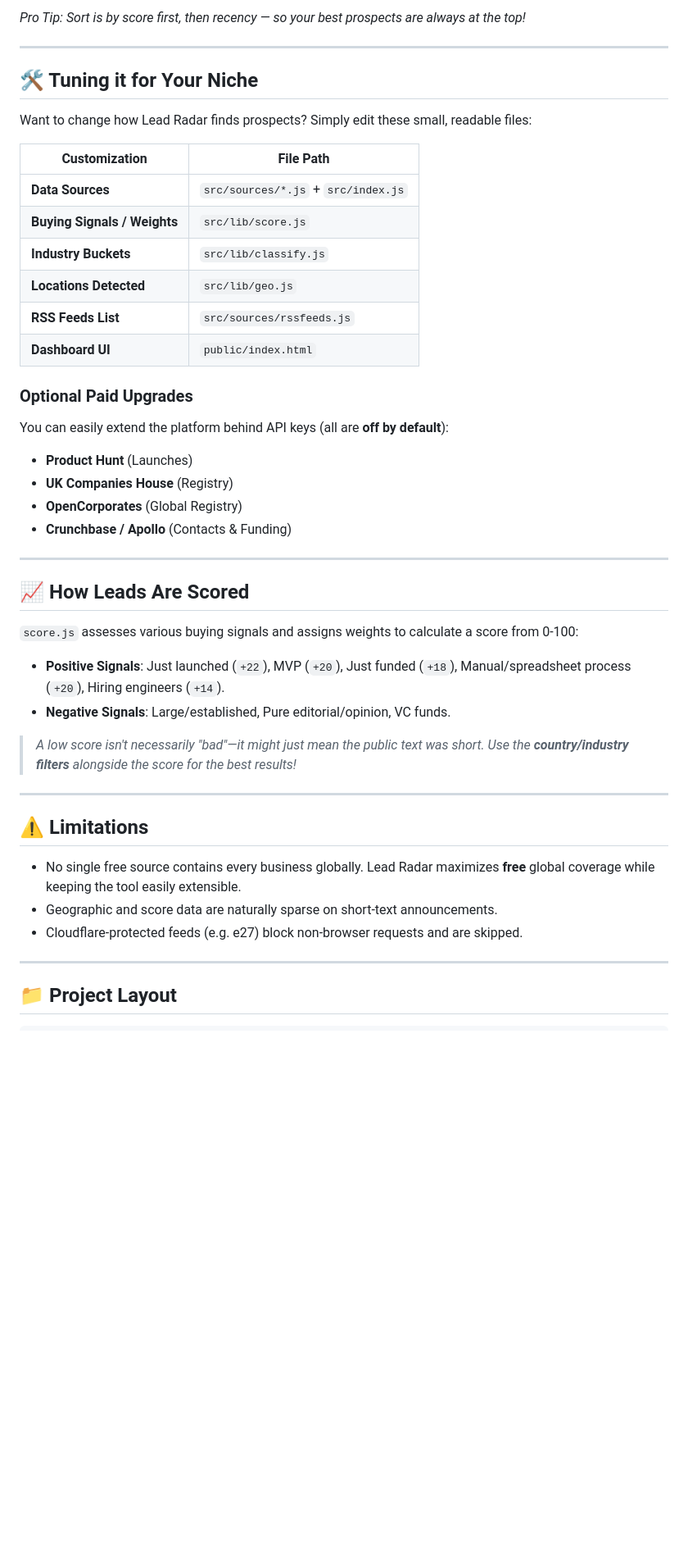
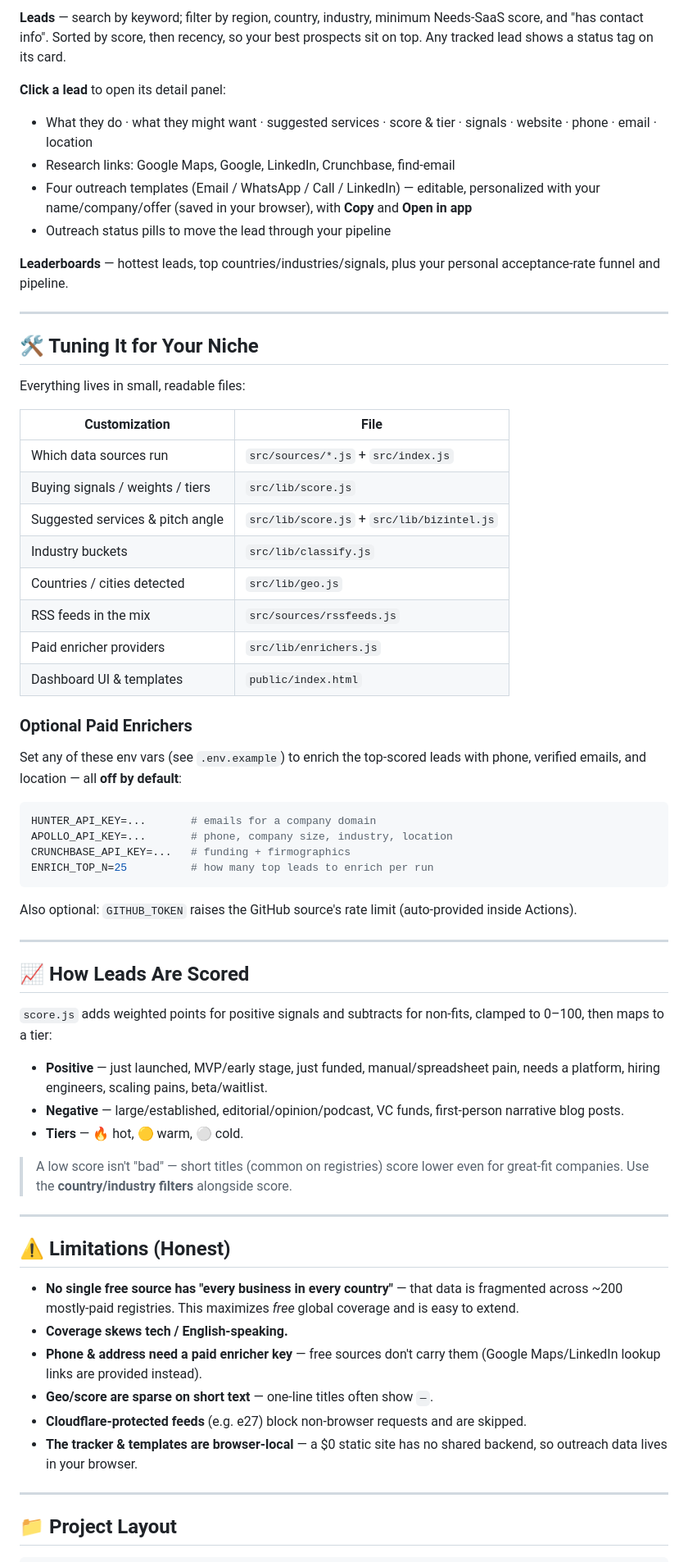
Before and after one commit to adilsukumar/Lead-Radar, a Markdown page: README.md, the part around one of its changes. Shown at 82% size. Rendered like a GitHub page; blank space fills up the shorter version.

Commit message:
docs: comprehensive README (features, deploy, tuning)

````diff
--- a/README.md
+++ b/README.md
@@ -69,45 +74,66 @@ The repository includes a GitHub workflow (`.github/workflows/daily.yml`) which
 
-*Pro Tip: Sort is by score first, then recency — so your best prospects are always at the top!*
+**Leads** — search by keyword; filter by region, country, industry, minimum Needs-SaaS score, and "has contact info". Sorted by score, then recency, so your best prospects sit on top. Any tracked lead shows a status tag on its card.
+
+**Click a lead** to open its detail panel:
+- What they do · what they might want · suggested services · score & tier · signals · website · phone · email · location
+- Research links: Google Maps, Google, LinkedIn, Crunchbase, find-email
+- Four outreach templates (Email / WhatsApp / Call / LinkedIn) — editable, personalized with your name/company/offer (saved in your browser), with **Copy** and **Open in app**
+- Outreach status pills to move the lead through your pipeline
+
+**Leaderboards** — hottest leads, top countries/industries/signals, plus your personal acceptance-rate funnel and pipeline.
 
 ---
 
-## 🛠️ Tuning it for Your Niche
+## 🛠️ Tuning It for Your Niche
 
-Want to change how Lead Radar finds prospects? Simply edit these small, readable files:
+Everything lives in small, readable files:
 
-| Customization | File Path |
+| Customization | File |
 |---|---|
-| **Data Sources** | `src/sources/*.js` + `src/index.js` |
-| **Buying Signals / Weights** | `src/lib/score.js` |
-| **Industry Buckets** | `src/lib/classify.js` |
-| **Locations Detected** | `src/lib/geo.js` |
-| **RSS Feeds List** | `src/sources/rssfeeds.js` |
-| **Dashboard UI** | `public/index.html` |
+| Which data sources run | `src/sources/*.js` + `src/index.js` |
+| Buying signals / weights / tiers | `src/lib/score.js` |
+| Suggested services & pitch angle | `src/lib/score.js` + `src/lib/bizintel.js` |
+| Industry buckets | `src/lib/classify.js` |
+| Countries / cities detected | `src/lib/geo.js` |
+| RSS feeds in the mix | `src/sources/rssfeeds.js` |
+| Paid enricher providers | `src/lib/enrichers.js` |
+| Dashboard UI & templates | `public/index.html` |
 
-### Optional Paid Upgrades
-You can easily extend the platform behind API keys (all are **off by default**):
-- **Product Hunt** (Launches)
-- **UK Companies House** (Registry)
-- **OpenCorporates** (Global Registry)
-- **Crunchbase / Apollo** (Contacts & Funding)
+### Optional Paid Enrichers
+
+Set any of these env vars (see `.env.example`) to enrich the top-scored leads with phone, verified emails, and location — all **off by default**:
+
+```bash
+HUNTER_API_KEY=...       # emails for a company domain
+APOLLO_API_KEY=...       # phone, company size, industry, location
+CRUNCHBASE_API_KEY=...   # funding + firmographics
+ENRICH_TOP_N=25          # how many top leads to enrich per run
+```
+
+Also optional: `GITHUB_TOKEN` raises the GitHub source's rate limit (auto-provided inside Actions).
 
 ---
 
 ## 📈 How Leads Are Scored
 
-`score.js` assesses various buying signals and assigns weights to calculate a score from 0-100:
-- **Positive Signals**: Just launched (`+22`), MVP (`+20`), Just funded (`+18`), Manual/spreadsheet process (`+20`), Hiring engineers (`+14`).
-- **Negative Signals**: Large/established, Pure editorial/opinion, VC funds.
+`score.js` adds weighted points for positive signals and subtracts for non-fits, clamped to 0–100, then maps to a tier:
 
-> *A low score isn't necessarily "bad"—it might just mean the public text was short. Use the **country/industry filters** alongside the score for the best results!*
+- **Positive** — just launched, MVP/early stage, just funded, manual/spreadsheet pain, needs a platform, hiring engineers, scaling pains, beta/waitlist.
+- **Negative** — large/established, editorial/opinion/podcast, VC funds, first-person narrative blog posts.
+- **Tiers** — 🔥 hot, 🟡 warm, ⚪ cold.
+
+> A low score isn't "bad" — short titles (common on registries) score lower even for great-fit companies. Use the **country/industry filters** alongside score.
 
 ---
 
-## ⚠️ Limitations
+## ⚠️ Limitations (Honest)
 
-- No single free source contains every business globally. Lead Radar maximizes **free** global coverage while keeping the tool easily extensible.
-- Geographic and score data are naturally sparse on short-text announcements.
-- Cloudflare-protected feeds (e.g. e27) block non-browser requests and are skipped.
+- **No single free source has "every business in every country"** — that data is fragmented across ~200 mostly-paid registries. This maximizes *free* global coverage and is easy to extend.
+- **Coverage skews tech / English-speaking.**
+- **Phone & address need a paid enricher key** — free sources don't carry them (Google Maps/LinkedIn lookup links are provided instead).
+- **Geo/score are sparse on short text** — one-line titles often show `—`.
+- **Cloudflare-protected feeds** (e.g. e27) block non-browser requests and are skipped.
+- **The tracker & templates are browser-local** — a $0 static site has no shared backend, so outreach data lives in your browser.
 
 ---
 
````
Also changed, not shown: other parts of README.md (+40 -32 lines).
